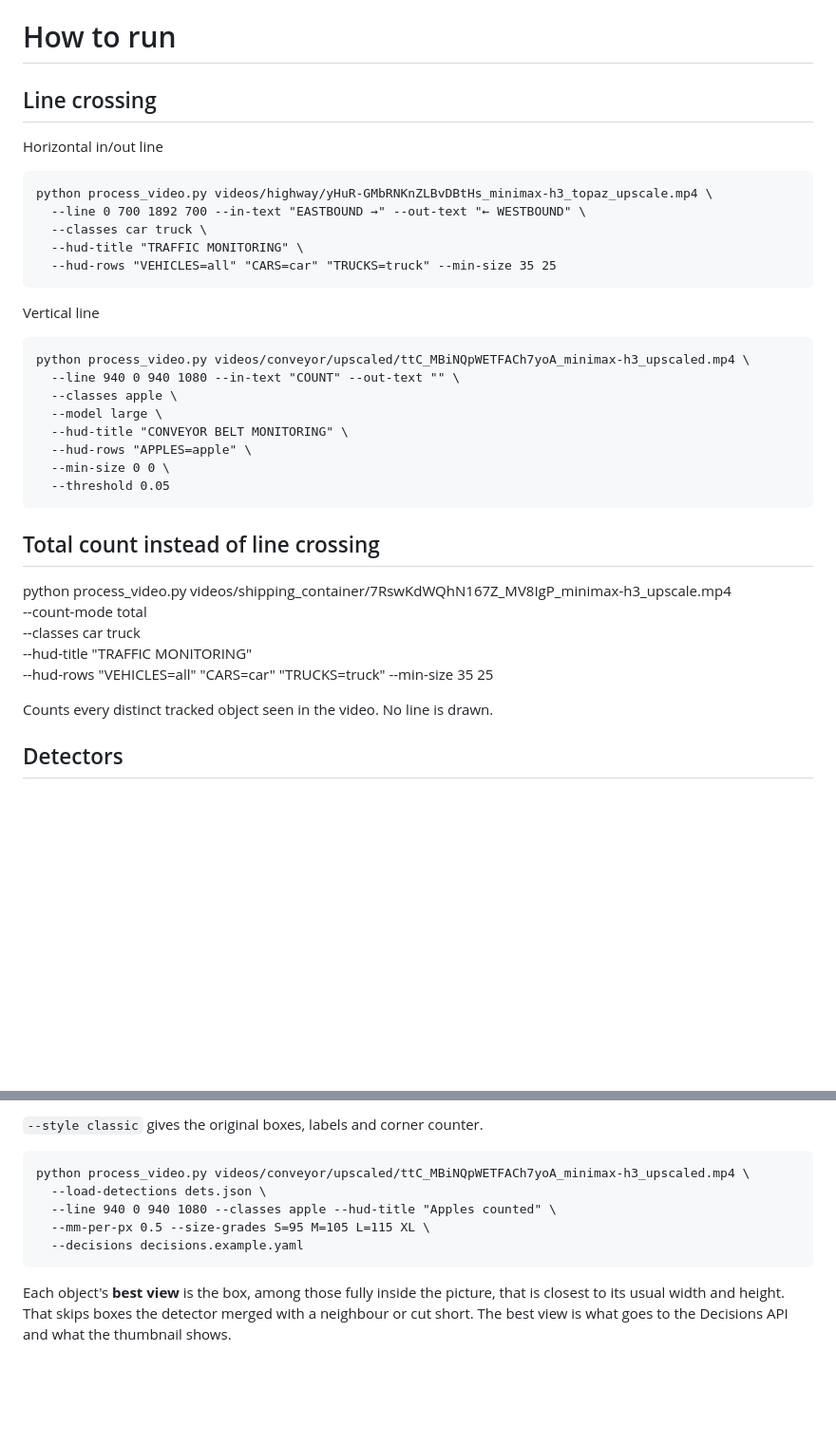
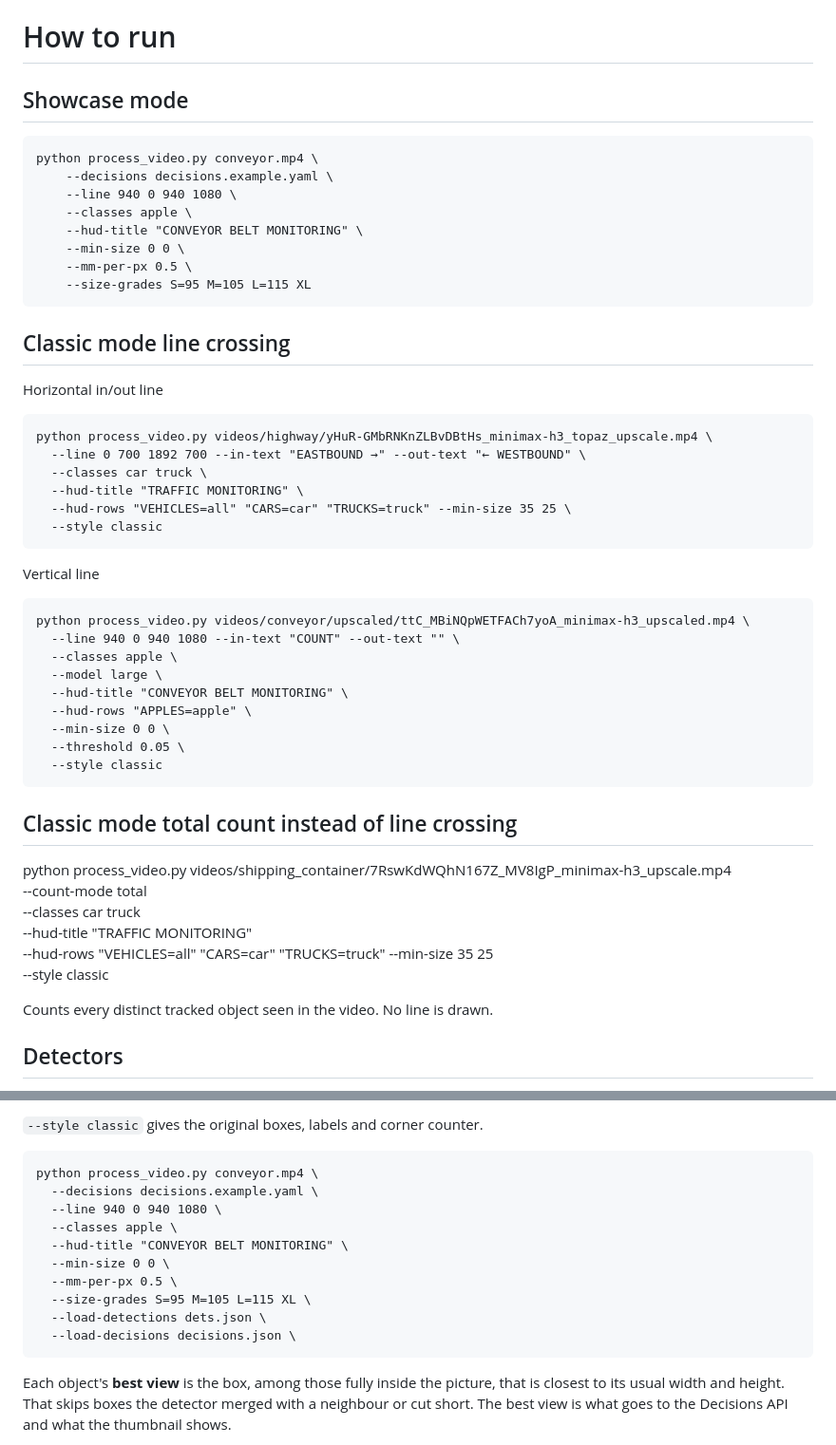
Before and after one commit to jpbalarini/count-anything, a Markdown page: README.md, 2 parts joined by grey strips. Shown at 95% size. Drawn GitHub-style; blank space fills up the shorter version.

Commit message:
fix: update README to make it more readable

````diff
--- a/README.md
+++ b/README.md
@@ -1,6 +1,18 @@
 # How to run
 
-## Line crossing
+## Showcase mode
+```
+python process_video.py conveyor.mp4 \
+    --decisions decisions.example.yaml \
+    --line 940 0 940 1080 \
+    --classes apple \
+    --hud-title "CONVEYOR BELT MONITORING" \
+    --min-size 0 0 \
+    --mm-per-px 0.5 \
+    --size-grades S=95 M=105 L=115 XL
+```
+
+## Classic mode line crossing
 
 Horizontal in/out line
 ```
@@ -8,7 +20,8 @@ python process_video.py videos/highway/yHuR-GMbRNKnZLBvDBtHs_minimax-h3_topaz_up
   --line 0 700 1892 700 --in-text "EASTBOUND →" --out-text "← WESTBOUND" \
   --classes car truck \
   --hud-title "TRAFFIC MONITORING" \
-  --hud-rows "VEHICLES=all" "CARS=car" "TRUCKS=truck" --min-size 35 25
+  --hud-rows "VEHICLES=all" "CARS=car" "TRUCKS=truck" --min-size 35 25 \
+  --style classic
 ```
 
 Vertical line
@@ -20,16 +33,18 @@ python process_video.py videos/conveyor/upscaled/ttC_MBiNQpWETFACh7yoA_minimax-h
   --hud-title "CONVEYOR BELT MONITORING" \
   --hud-rows "APPLES=apple" \
   --min-size 0 0 \
-  --threshold 0.05
+  --threshold 0.05 \
+  --style classic
 ```
 
-## Total count instead of line crossing
+## Classic mode total count instead of line crossing
 
 python process_video.py videos/shipping_container/7RswKdWQhN167Z_MV8IgP_minimax-h3_upscale.mp4 \
   --count-mode total \
   --classes car truck \
   --hud-title "TRAFFIC MONITORING" \
-  --hud-rows "VEHICLES=all" "CARS=car" "TRUCKS=truck" --min-size 35 25
+  --hud-rows "VEHICLES=all" "CARS=car" "TRUCKS=truck" --min-size 35 25 \
+  --style classic
 
 
 Counts every distinct tracked object seen in the video. No line is drawn.
@@ -290,11 +305,16 @@ panel with:
 
 `--style classic` gives the original boxes, labels and corner counter.
 
-    python process_video.py videos/conveyor/upscaled/ttC_MBiNQpWETFACh7yoA_minimax-h3_upscaled.mp4 \
+    python process_video.py conveyor.mp4 \
+      --decisions decisions.example.yaml \
+      --line 940 0 940 1080 \
+      --classes apple \
+      --hud-title "CONVEYOR BELT MONITORING" \
+      --min-size 0 0 \
+      --mm-per-px 0.5 \
+      --size-grades S=95 M=105 L=115 XL \
       --load-detections dets.json \
-      --line 940 0 940 1080 --classes apple --hud-title "Apples counted" \
-      --mm-per-px 0.5 --size-grades S=95 M=105 L=115 XL \
-      --decisions decisions.example.yaml
+      --load-decisions decisions.json \
 
 Each object's **best view** is the box, among those fully inside the picture,
 that is closest to its usual width and height. That skips boxes the detector
````
